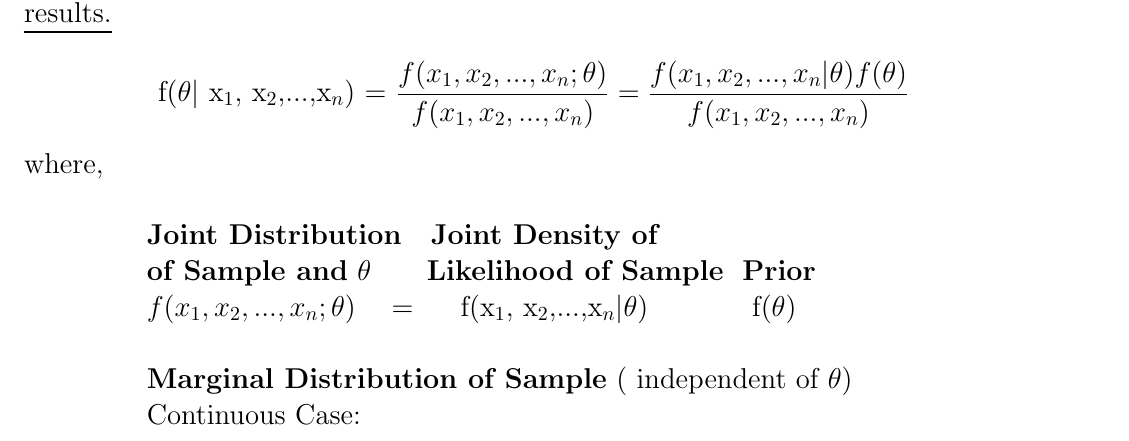
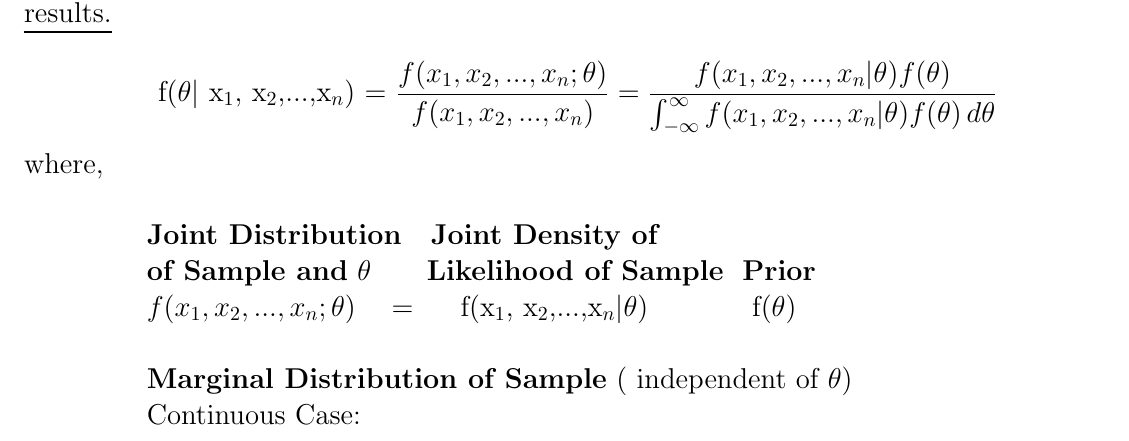
Before and after one commit to JaimeGoB/Point_Estimation_Notes, a LaTeX document (notes/stat4352_mathematical_statistics_notes.tex): part of page 10 of 12, cut so that both start at the same text. Compiled offline with pdfLaTeX.

Commit message:
Added chapter 10.9 Bayesian Inference

```diff
--- a/notes/stat4352_mathematical_statistics_notes.tex
+++ b/notes/stat4352_mathematical_statistics_notes.tex
@@ -290,7 +290,7 @@ The distribution of random variable X , will have a pdf/pmf: f(\textbf{x}$|$$\th
 \newline
 We define posterior distribution of $\theta$ as the \textul{conditional distribution of $\theta$ given the sample results.}
 \newline
-\newline\Large\rule{2.2cm}{0pt}   f($\theta |$ x$_1$, x$_2$,...,x$_n$) = $\dfrac{f(x_1, x_2,...,x_n ; \theta)}{ f(x_1, x_2,...,x_n)} = \dfrac{f(x_1, x_2,...,x_n | \theta)f(\theta)}{ f(x_1, x_2,...,x_n)}$
+\newline\Large\rule{2.2cm}{0pt}   f($\theta |$ x$_1$, x$_2$,...,x$_n$) = $\dfrac{f(x_1, x_2,...,x_n ; \theta)}{ f(x_1, x_2,...,x_n)} = \dfrac{f(x_1, x_2,...,x_n | \theta)f(\theta)}{ \int_{-\infty}^{\infty}  f(x_1, x_2,...,x_n | \theta)f(\theta)  \,d\theta  }$
 \newline
 \newline where,
 \newline
```
Also changed, not shown: documentation/10.9.1.png, notes/stat4352_mathematical_statistics_notes.pdf, 2 other files.
